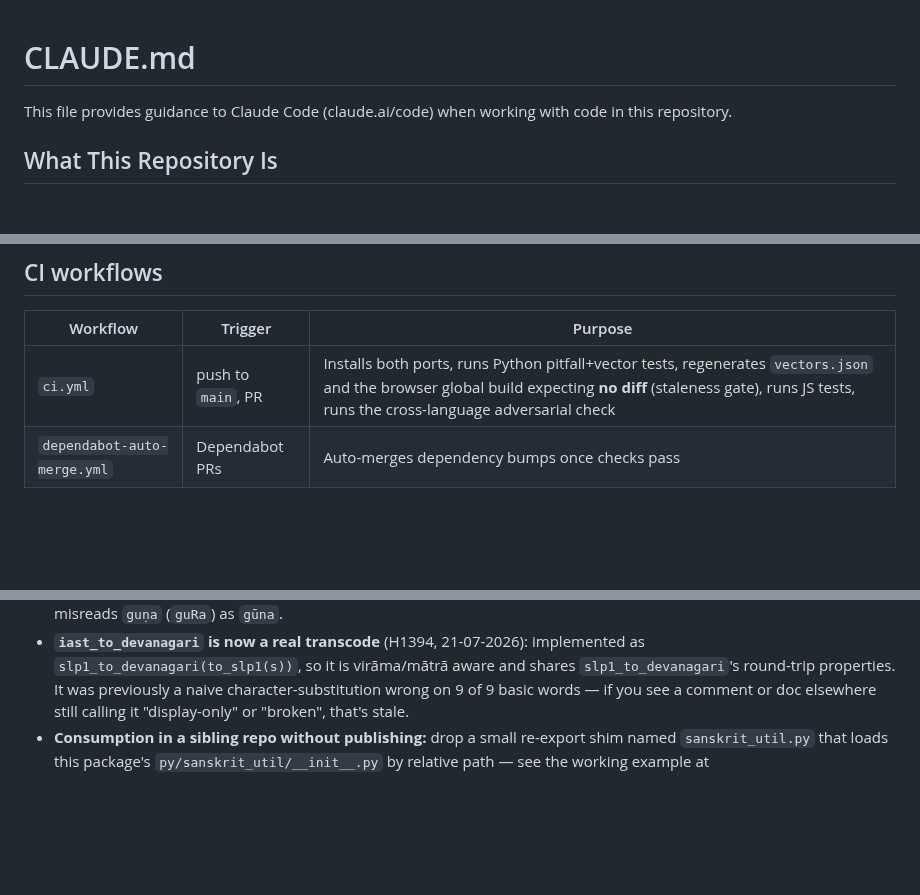
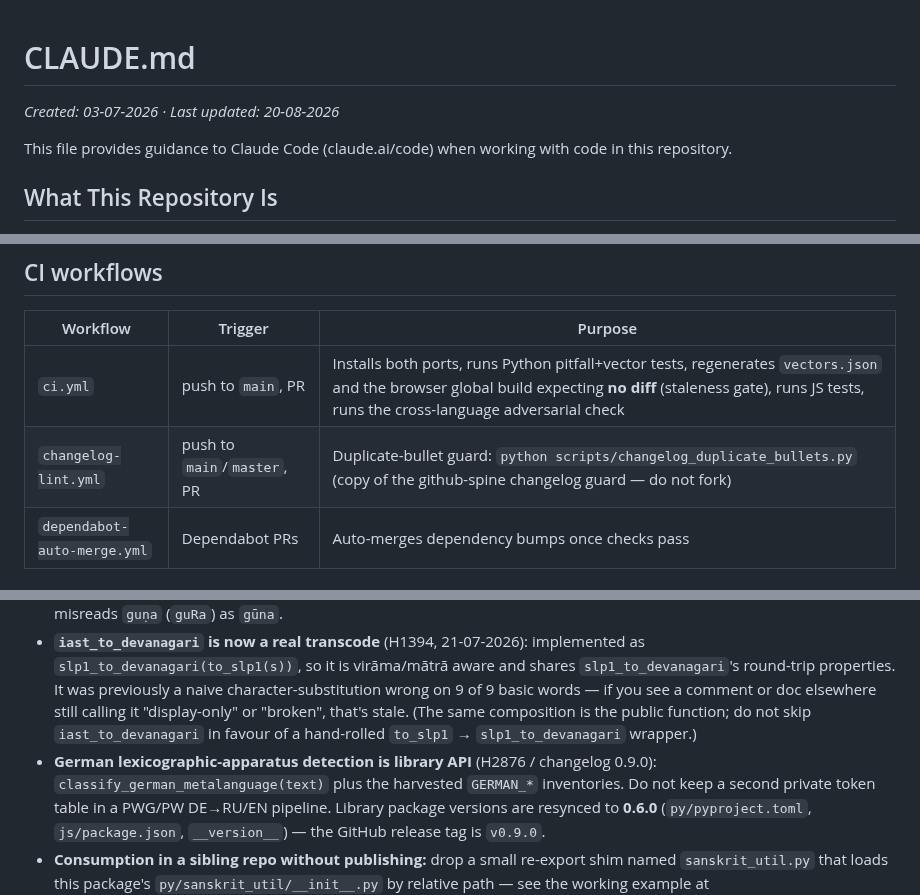
Before and after one commit to sanskrit-lexicon/sanskrit-util, a Markdown page: CLAUDE.md, 3 parts joined by grey strips. Drawn GitHub-style; blank space fills up the shorter version.

Commit message:
docs: refresh CLAUDE.md dated header and H2876 notes (H3042)

```diff
--- a/CLAUDE.md
+++ b/CLAUDE.md
@@ -1,4 +1,6 @@
 # CLAUDE.md
+
+_Created: 03-07-2026 · Last updated: 20-08-2026_
 
 This file provides guidance to Claude Code (claude.ai/code) when working with code in this repository.
 
@@ -49,6 +52,7 @@ cd js && npm test                     # full JS suite (as CI runs it)
 | Workflow | Trigger | Purpose |
 |---|---|---|
 | `ci.yml` | push to `main`, PR | Installs both ports, runs Python pitfall+vector tests, regenerates `vectors.json` and the browser global build expecting **no diff** (staleness gate), runs JS tests, runs the cross-language adversarial check |
+| `changelog-lint.yml` | push to `main`/`master`, PR | Duplicate-bullet guard: `python scripts/changelog_duplicate_bullets.py` (copy of the github-spine changelog guard — do not fork) |
 | `dependabot-auto-merge.yml` | Dependabot PRs | Auto-merges dependency bumps once checks pass |
 
 ## Conventions
@@ -74,6 +78,14 @@ cd js && npm test                     # full JS suite (as CI runs it)
   `slp1_to_devanagari`'s round-trip properties. It was previously a naive
   character-substitution wrong on 9 of 9 basic words — if you see a comment or
   doc elsewhere still calling it "display-only" or "broken", that's stale.
+  (The same composition is the public function; do not skip `iast_to_devanagari`
+  in favour of a hand-rolled `to_slp1` → `slp1_to_devanagari` wrapper.)
+- **German lexicographic-apparatus detection is library API** (H2876 / changelog
+  0.9.0): `classify_german_metalanguage(text)` plus the harvested
+  `GERMAN_*` inventories. Do not keep a second private token table in a
+  PWG/PW DE→RU/EN pipeline. Library package versions are resynced to
+  **0.6.0** (`py/pyproject.toml`, `js/package.json`, `__version__`) —
+  the GitHub release tag is `v0.9.0`.
 - **Consumption in a sibling repo without publishing:** drop a small re-export
   shim named `sanskrit_util.py` that loads this package's `py/sanskrit_util/__init__.py`
   by relative path — see the working example at
```
Also changed, not shown: other parts of CLAUDE.md (+6 -3 lines), .ai_state.md (+1 -0 lines), CHANGELOG.md (+4 -0 lines).
